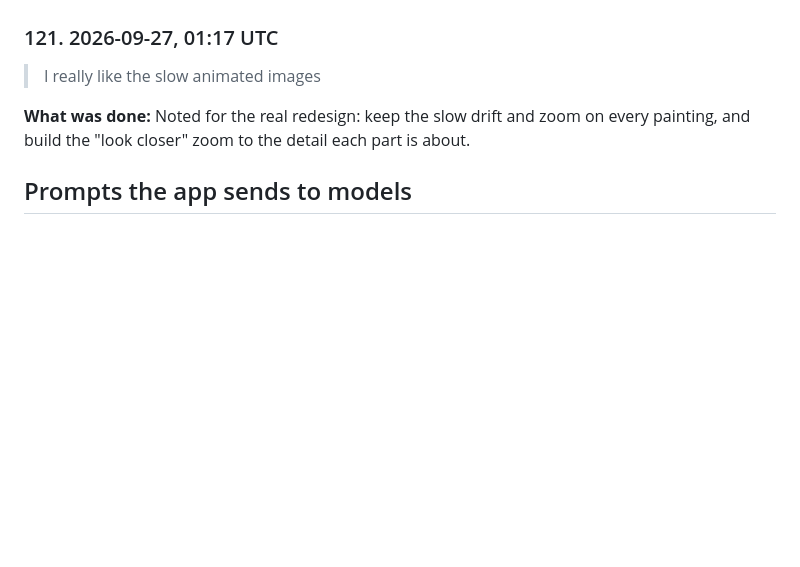
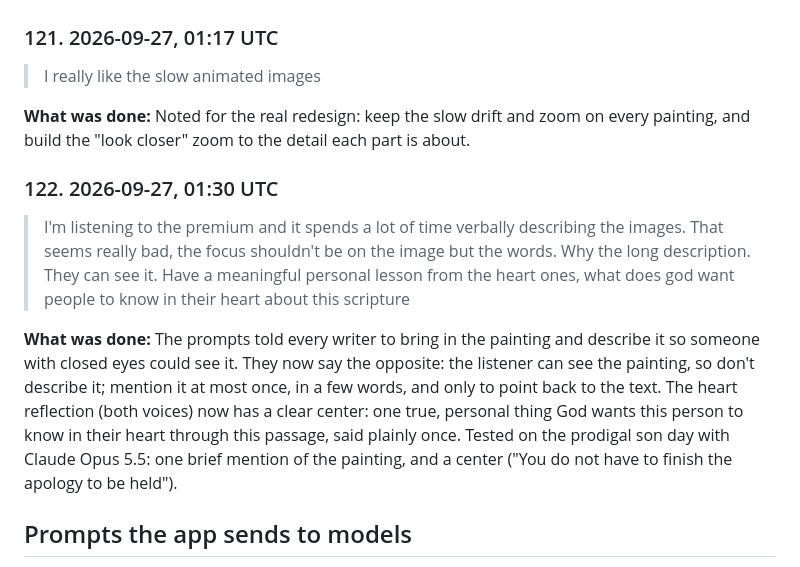
Before and after one commit to bcollier/ignatius-hw4-web, a Markdown page: PROMPT_LOG.md, the part around the change. GitHub-like rendering; blank space fills up the shorter version.

Commit message:
Prompt log
Co-Authored-By: Claude Opus 5.5 <noreply@anthropic.com>
Claude-Session: https://claude.ai/code/session_01HVmjg8TUBHLmg3PzPAQ4yn

```diff
--- a/PROMPT_LOG.md
+++ b/PROMPT_LOG.md
@@ -762,6 +762,12 @@ The same log is in both repositories: [API](https://github.com/bcollier/ignatius
 
 **What was done:** Noted for the real redesign: keep the slow drift and zoom on every painting, and build the "look closer" zoom to the detail each part is about.
 
+### 122. 2026-09-27, 01:30 UTC
+
+> I'm listening to the premium and it spends a lot of time verbally describing the images. That seems really bad, the focus shouldn't be on the image but the words. Why the long description. They can see it. Have a meaningful personal lesson from the heart ones, what does god want people to know in their heart about this scripture
+
+**What was done:** The prompts told every writer to bring in the painting and describe it so someone with closed eyes could see it. They now say the opposite: the listener can see the painting, so don't describe it; mention it at most once, in a few words, and only to point back to the text. The heart reflection (both voices) now has a clear center: one true, personal thing God wants this person to know in their heart through this passage, said plainly once. Tested on the prodigal son day with Claude Opus 5.5: one brief mention of the painting, and a center ("You do not have to finish the apology to be held").
+
 ## Prompts the app sends to models
 
 The defaults are in `app/prompts.py` and are shown, editable, under Advanced on the web page. Every call starts with a background on the Spiritual Exercises, retreats and lectio divina, and the person's About me notes.
```
